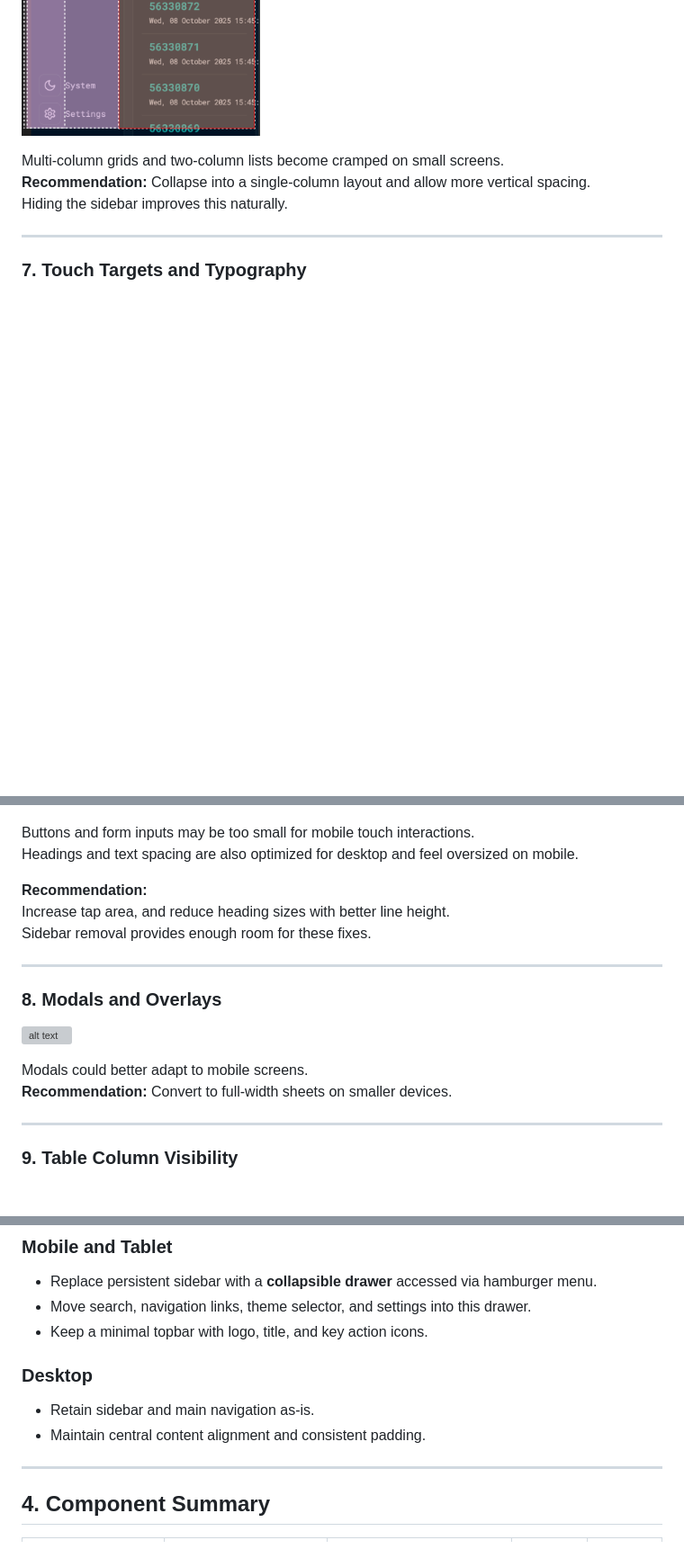
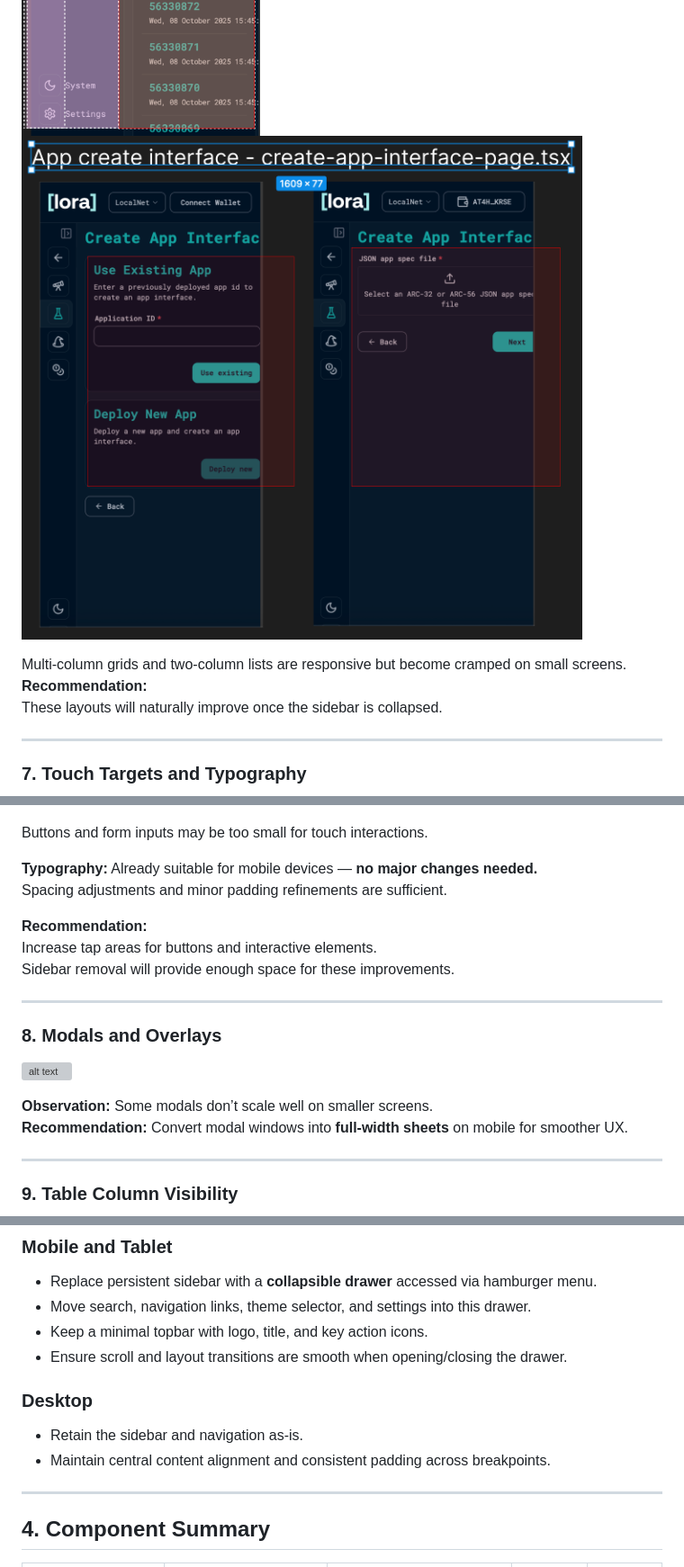
Before and after one commit to p2arthur/auditalgokitmobile, a Markdown page: readme.md, 3 parts joined by grey strips. Shown at 90% size. Rendered like a GitHub page; pictures changed too: image-22.png (added); blank space fills up the shorter version; grey boxes are pictures that could not be loaded.

```diff
--- a/readme.md
+++ b/readme.md
@@ -87,10 +95,11 @@ This issue is largely resolved by hiding the sidebar on mobile.
 
 ![alt text](image-10.png)
 ![alt text](image-11.png)
+![alt text](image-22.png)
 
-Multi-column grids and two-column lists become cramped on small screens.
-**Recommendation:** Collapse into a single-column layout and allow more vertical spacing.
-Hiding the sidebar improves this naturally.
+Multi-column grids and two-column lists are responsive but become cramped on small screens.
+**Recommendation:**
+These layouts will naturally improve once the sidebar is collapsed.
 
 ---
 
@@ -98,12 +107,14 @@ Hiding the sidebar improves this naturally.
 
 ![alt text](image-14.png)
 
-Buttons and form inputs may be too small for mobile touch interactions.
-Headings and text spacing are also optimized for desktop and feel oversized on mobile.
+Buttons and form inputs may be too small for touch interactions.
+
+**Typography:** Already suitable for mobile devices — **no major changes needed.**
+Spacing adjustments and minor padding refinements are sufficient.
 
 **Recommendation:**
-Increase tap area, and reduce heading sizes with better line height.
-Sidebar removal provides enough room for these fixes.
+Increase tap areas for buttons and interactive elements.
+Sidebar removal will provide enough space for these improvements.
 
 ---
 
@@ -111,8 +122,8 @@ Sidebar removal provides enough room for these fixes.
 
 ![alt text](image-18.png)
 
-Modals could better adapt to mobile screens.
-**Recommendation:** Convert to full-width sheets on smaller devices.
+**Observation:** Some modals don’t scale well on smaller screens.
+**Recommendation:** Convert modal windows into **full-width sheets** on mobile for smoother UX.
 
 ---
 
@@ -136,11 +147,12 @@ Allow horizontal scroll or hide non-essential columns on mobile.
 - Replace persistent sidebar with a **collapsible drawer** accessed via hamburger menu.
 - Move search, navigation links, theme selector, and settings into this drawer.
 - Keep a minimal topbar with logo, title, and key action icons.
+- Ensure scroll and layout transitions are smooth when opening/closing the drawer.
 
 ### Desktop
 
-- Retain sidebar and main navigation as-is.
-- Maintain central content alignment and consistent padding.
+- Retain the sidebar and navigation as-is.
+- Maintain central content alignment and consistent padding across breakpoints.
 
 ---
 
```
Also changed, not shown: other parts of readme.md (+58 -52 lines), image-21.png (added).
